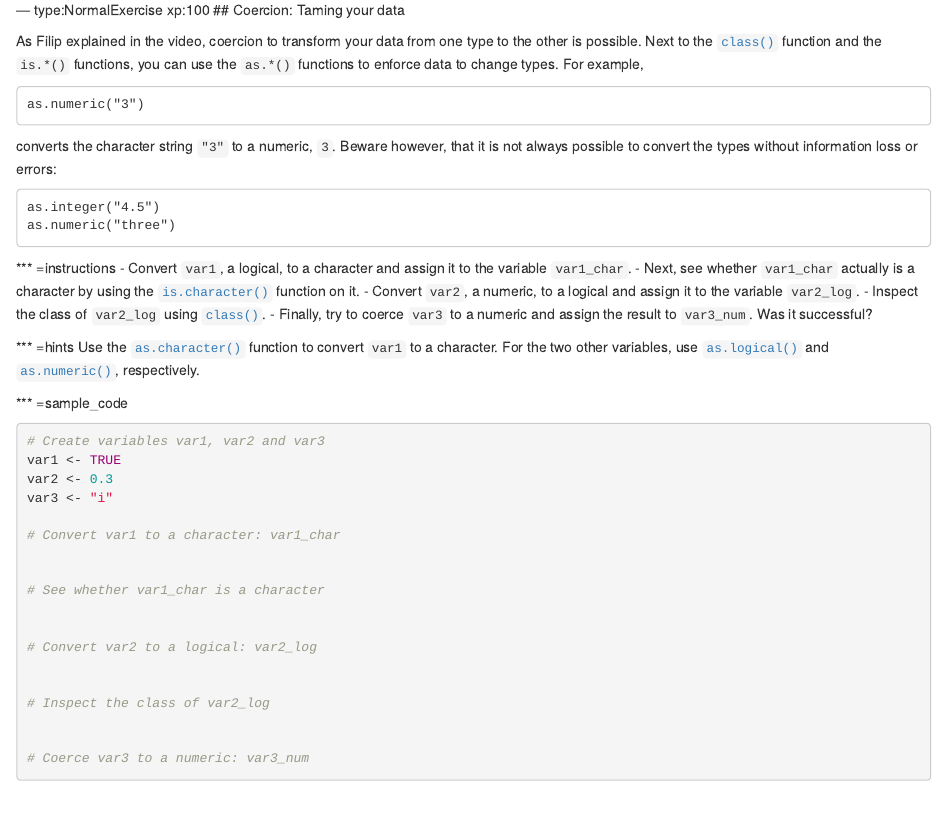
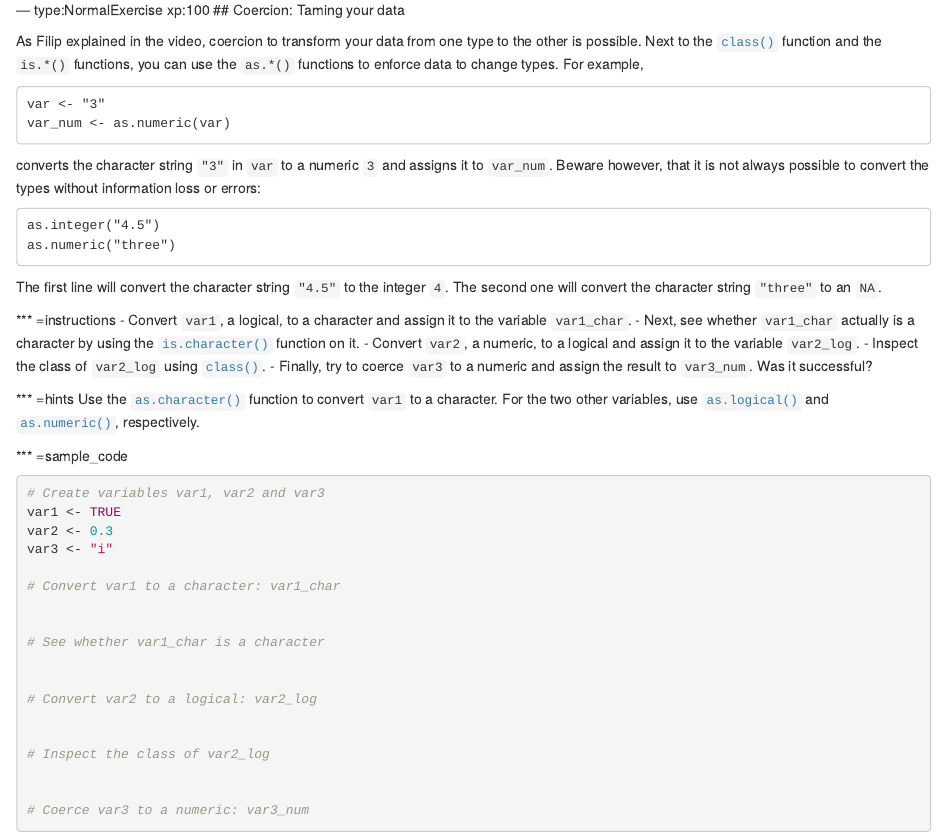
Before and after one commit to datacamp/courses-intro-to-r-beta, an R Markdown document (chapter1.Rmd): the page in a window 1100 px wide, from 14560 px down. Rendered offline with R 4.5, knitr and Pandoc, with nearby package versions; some code elsewhere in the file could not run offline.

Commit message:
Little clarification to coercion exercise

````diff
--- a/chapter1.Rmd
+++ b/chapter1.Rmd
@@ -829,15 +829,18 @@ test_mc(correct = 4, feedback_msgs = c(msg1, msg2, msg3, msg4))
 As Filip explained in the video, coercion to transform your data from one type to the other is possible. Next to the [`class()`](http://www.rdocumentation.org/packages/base/functions/class) function and the `is.*()` functions, you can use the `as.*()` functions to enforce data to change types. For example,
 
 ```
-as.numeric("3")
+var <- "3"
+var_num <- as.numeric(var)
 ```
 
-converts the character string `"3"` to a numeric, `3`. Beware however, that it is not always possible to convert the types without information loss or errors:
+converts the character string `"3"` in `var` to a numeric `3` and assigns it to `var_num`. Beware however, that it is not always possible to convert the types without information loss or errors:
 
 ```
 as.integer("4.5")
 as.numeric("three")
 ```
+
+The first line will convert the character string `"4.5"` to the integer `4`. The second one will convert the character string `"three"` to an `NA`.
 
 *** =instructions
 - Convert `var1`, a logical, to a character and assign it to the variable `var1_char`.
````
